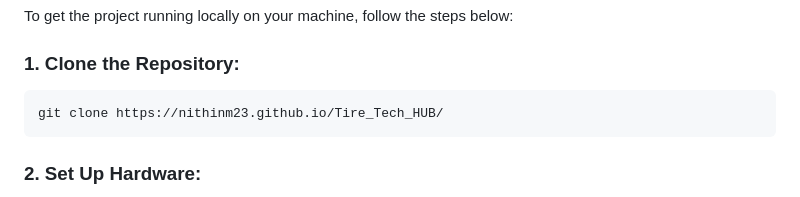
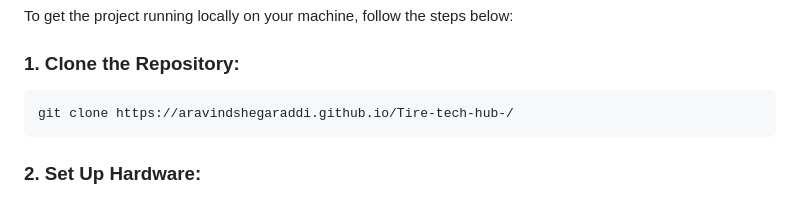
Before and after one commit to aravindshegaraddi/Tire-tech-hub-, a Markdown page: Readme.md, the part around the change. GitHub-like rendering.

````diff
--- a/Readme.md
+++ b/Readme.md
@@ -86,7 +86,7 @@ To get the project running locally on your machine, follow the steps below:
 ### 1. Clone the Repository:
 
 ```bash
-git clone https://nithinm23.github.io/Tire_Tech_HUB/
+git clone https://aravindshegaraddi.github.io/Tire-tech-hub-/
 ```
 
 ### 2. **Set Up Hardware**:
````
